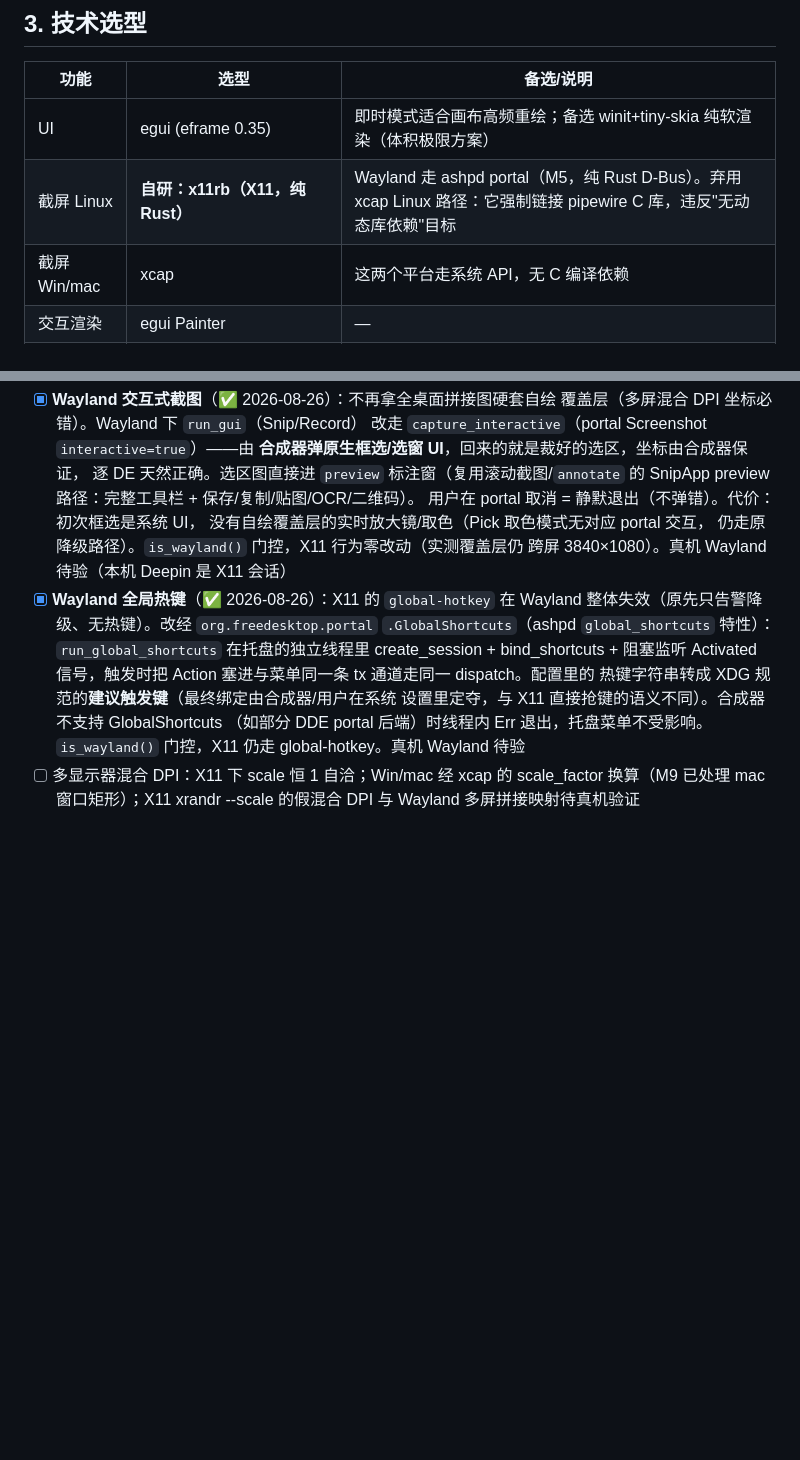
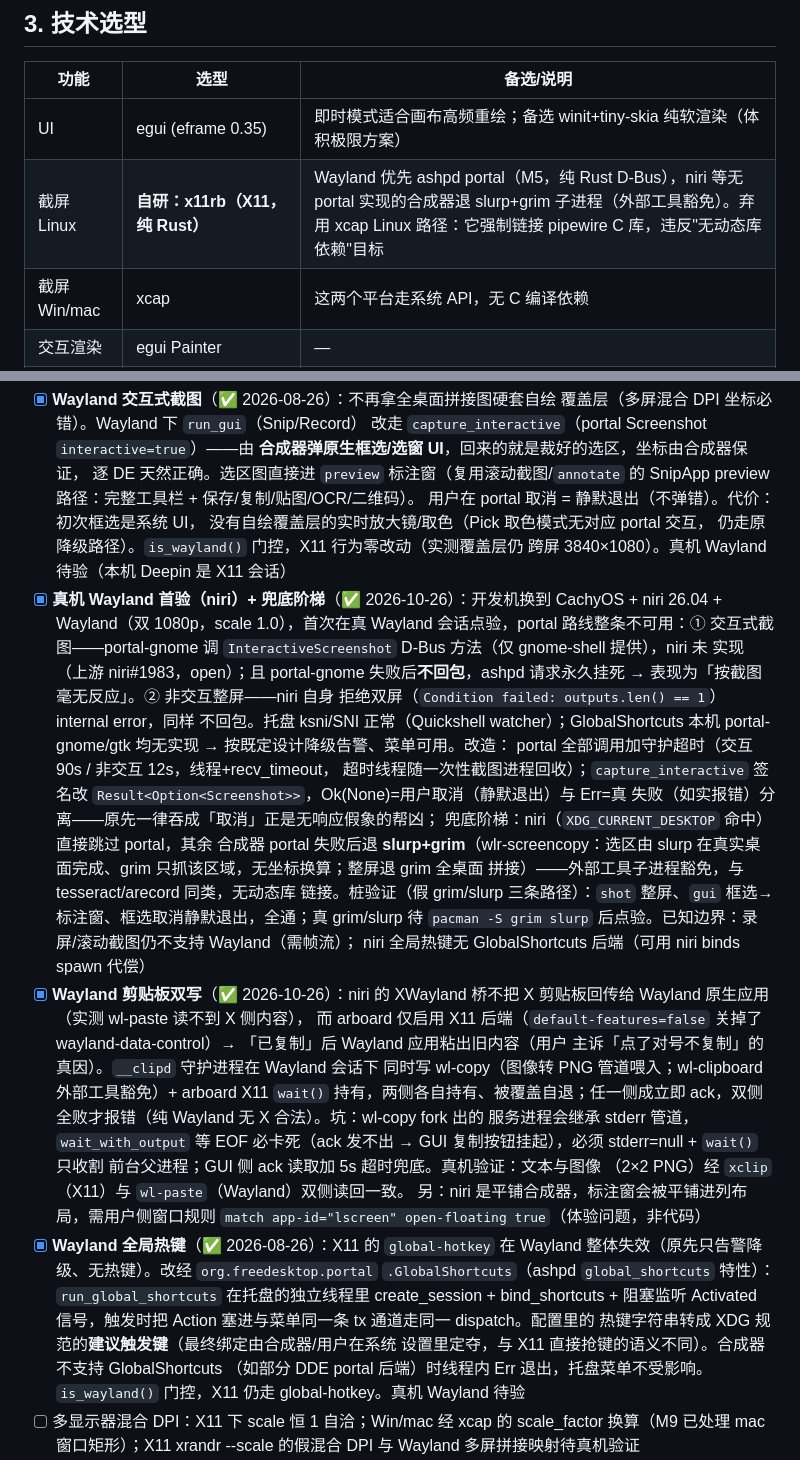
Before and after one commit to crazykun/LaterScreen, a Markdown page: docs/PLAN.md, 2 parts joined by grey strips. Drawn GitHub-style; blank space fills up the shorter version.

Commit message:
docs(plan): M5 记录 niri 真机首验结论与截图兜底/剪贴板双写设计
「真机 Wayland 待验」首次闭环（CachyOS + niri 26.04 双 1080p）：
portal 整条不可用的两条根因、portal 超时/取消语义、slurp+grim
兜底阶梯、剪贴板双写（含 wl-copy stderr 管道继承卡死坑与 ack
超时）、niri 平铺布局需窗口规则浮动、GlobalShortcuts 无后端的
热键代偿。架构表同步更新 Linux 截屏选型行。

```diff
--- a/docs/PLAN.md
+++ b/docs/PLAN.md
@@ -70,7 +70,7 @@ crates/
 | 功能 | 选型 | 备选/说明 |
 |---|---|---|
 | UI | egui (eframe 0.35) | 即时模式适合画布高频重绘；备选 winit+tiny-skia 纯软渲染（体积极限方案） |
-| 截屏 Linux | **自研：x11rb（X11，纯 Rust）** | Wayland 走 ashpd portal（M5，纯 Rust D-Bus）。弃用 xcap Linux 路径：它强制链接 pipewire C 库，违反"无动态库依赖"目标 |
+| 截屏 Linux | **自研：x11rb（X11，纯 Rust）** | Wayland 优先 ashpd portal（M5，纯 Rust D-Bus），niri 等无 portal 实现的合成器退 slurp+grim 子进程（外部工具豁免）。弃用 xcap Linux 路径：它强制链接 pipewire C 库，违反"无动态库依赖"目标 |
 | 截屏 Win/mac | xcap | 这两个平台走系统 API，无 C 编译依赖 |
 | 交互渲染 | egui Painter | — |
 | 导出渲染 | tiny-skia | 纯 Rust 2D 软渲染 |
@@ -254,6 +254,41 @@ crates/
       没有自绘覆盖层的实时放大镜/取色（Pick 取色模式无对应 portal 交互，
       仍走原降级路径）。`is_wayland()` 门控，X11 行为零改动（实测覆盖层仍
       跨屏 3840×1080）。真机 Wayland 待验（本机 Deepin 是 X11 会话）
+- [x] **真机 Wayland 首验（niri）+ 兜底阶梯**（✅ 2026-10-26）：开发机换到
+      CachyOS + niri 26.04 + Wayland（双 1080p，scale 1.0），首次在真
+      Wayland 会话点验，portal 路线整条不可用：① 交互式截图——portal-gnome
+      调 `InteractiveScreenshot` D-Bus 方法（仅 gnome-shell 提供），niri 未
+      实现（上游 niri#1983，open）；且 portal-gnome 失败后**不回包**，ashpd
+      请求永久挂死 → 表现为「按截图毫无反应」。② 非交互整屏——niri 自身
+      拒绝双屏（`Condition failed: outputs.len() == 1`）internal error，同样
+      不回包。托盘 ksni/SNI 正常（Quickshell watcher）；GlobalShortcuts 本机
+      portal-gnome/gtk 均无实现 → 按既定设计降级告警、菜单可用。改造：
+      portal 全部调用加守护超时（交互 90s / 非交互 12s，线程+recv_timeout，
+      超时线程随一次性截图进程回收）；`capture_interactive` 签名改
+      `Result<Option<Screenshot>>`，Ok(None)=用户取消（静默退出）与 Err=真
+      失败（如实报错）分离——原先一律吞成「取消」正是无响应假象的帮凶；
+      兜底阶梯：niri（`XDG_CURRENT_DESKTOP` 命中）直接跳过 portal，其余
+      合成器 portal 失败后退 **slurp+grim**（wlr-screencopy：选区由 slurp
+      在真实桌面完成、grim 只抓该区域，无坐标换算；整屏退 grim 全桌面
+      拼接）——外部工具子进程豁免，与 tesseract/arecord 同类，无动态库
+      链接。桩验证（假 grim/slurp 三条路径）：`shot` 整屏、`gui` 框选→
+      标注窗、框选取消静默退出，全通；真 grim/slurp 待 `pacman -S grim
+      slurp` 后点验。已知边界：录屏/滚动截图仍不支持 Wayland（需帧流）；
+      niri 全局热键无 GlobalShortcuts 后端（可用 niri binds spawn 代偿）
+- [x] **Wayland 剪贴板双写**（✅ 2026-10-26）：niri 的 XWayland 桥不把
+      X 剪贴板回传给 Wayland 原生应用（实测 wl-paste 读不到 X 侧内容），
+      而 arboard 仅启用 X11 后端（`default-features=false` 关掉了
+      wayland-data-control）→ 「已复制」后 Wayland 应用粘出旧内容（用户
+      主诉「点了对号不复制」的真因）。`__clipd` 守护进程在 Wayland 会话下
+      同时写 wl-copy（图像转 PNG 管道喂入；wl-clipboard 外部工具豁免）+
+      arboard X11 `wait()` 持有，两侧各自持有、被覆盖自退；任一侧成立即
+      ack，双侧全败才报错（纯 Wayland 无 X 合法）。坑：wl-copy fork 出的
+      服务进程会继承 stderr 管道，`wait_with_output` 等 EOF 必卡死（ack
+      发不出 → GUI 复制按钮挂起），必须 stderr=null + `wait()` 只收割
+      前台父进程；GUI 侧 ack 读取加 5s 超时兜底。真机验证：文本与图像
+      （2×2 PNG）经 `xclip`（X11）与 `wl-paste`（Wayland）双侧读回一致。
+      另：niri 是平铺合成器，标注窗会被平铺进列布局，需用户侧窗口规则
+      `match app-id="lscreen" open-floating true`（体验问题，非代码）
 - [x] **Wayland 全局热键**（✅ 2026-08-26）：X11 的 `global-hotkey` 在 Wayland
       整体失效（原先只告警降级、无热键）。改经 `org.freedesktop.portal`
       `.GlobalShortcuts`（ashpd `global_shortcuts` 特性）：`run_global_shortcuts`
```
